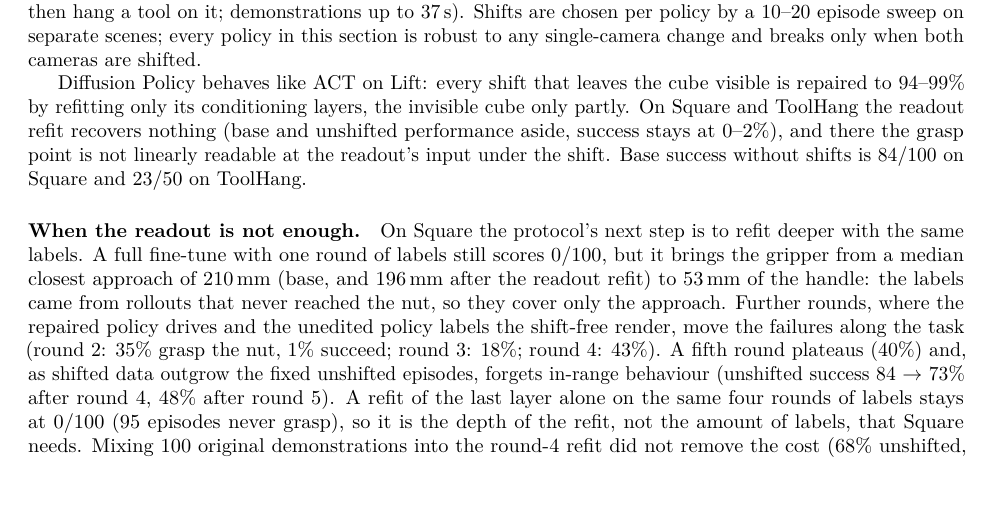
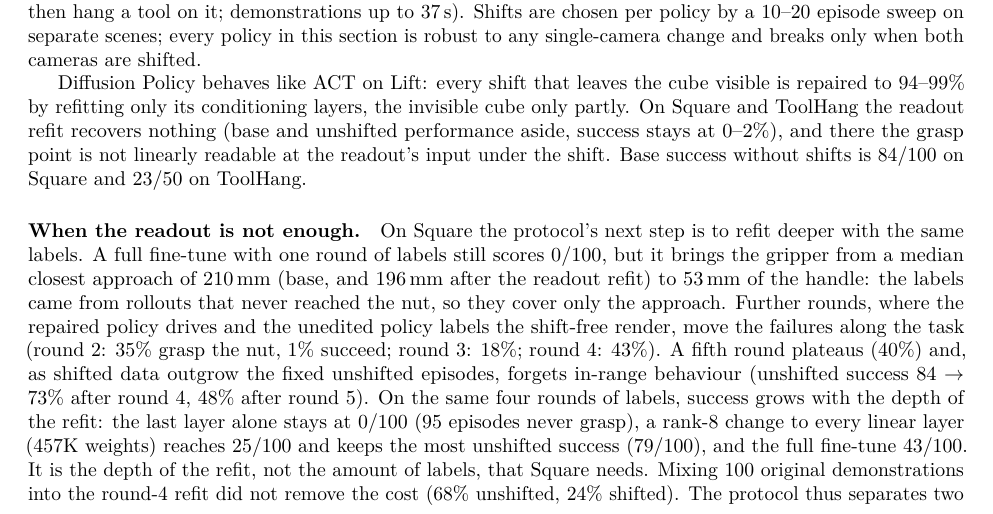
Before and after one commit to HenryNVP/edge-vla-hil, a LaTeX paper (paper/main.tex): part of page 4 of 6 before the commit and part of page 4 of 7 after it, cut so that both start at the same text, the shorter picture padded with empty space. Compiled offline with pdfLaTeX.

Commit message:
Paper: Square depth ladder

```diff
--- a/paper/main.tex
+++ b/paper/main.tex
@@ -265,9 +265,10 @@ only the approach. Further rounds, where the repaired policy drives and the uned
 the shift-free render, move the failures along the task (round 2: 35\% grasp the nut, 1\% succeed;
 round 3: 18\%; round 4: 43\%). A fifth round plateaus (40\%) and, as shifted data outgrow the fixed
 unshifted episodes, forgets in-range behaviour (unshifted success 84 $\rightarrow$ 73\% after round 4,
-48\% after round 5). A refit of the last layer alone on the same four rounds of labels stays at
-0/100 (95 episodes never grasp), so it is the depth of the refit, not the amount of labels, that
-Square needs. Mixing 100 original demonstrations into the round-4 refit did not remove the cost
+48\% after round 5). On the same four rounds of labels, success grows with the depth of the refit: the last layer alone
+stays at 0/100 (95 episodes never grasp), a rank-8 change to every linear layer (457K weights)
+reaches 25/100 and keeps the most unshifted success (79/100), and the full fine-tune 43/100. It is
+the depth of the refit, not the amount of labels, that Square needs. Mixing 100 original demonstrations into the round-4 refit did not remove the cost
 (68\% unshifted, 24\% shifted). The protocol thus separates two regimes: a
 readout gap, fixed by refitting one layer with one round of free labels (Lift, ACT and Diffusion
 Policy), and a representation gap, which needs deeper refits and on-policy rounds (Square).
```
